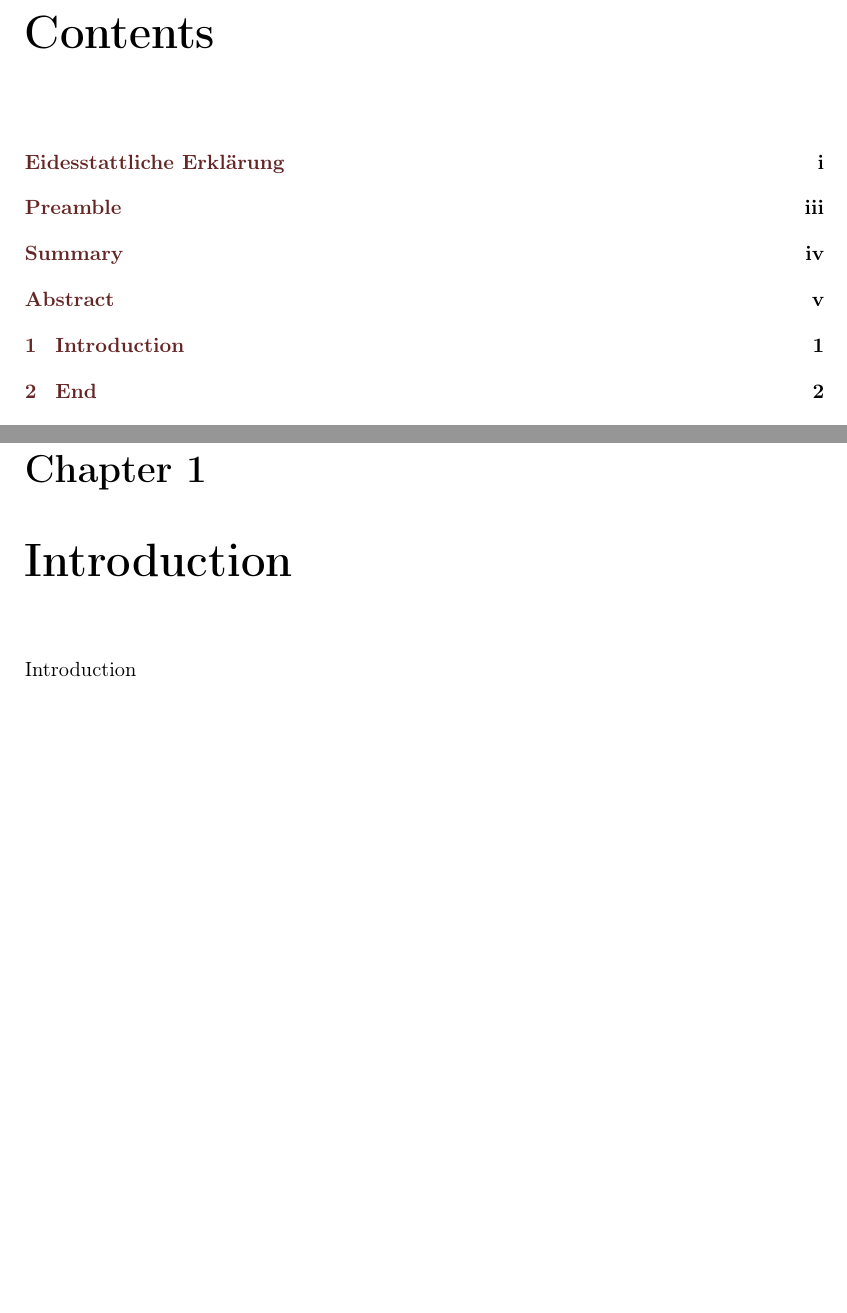
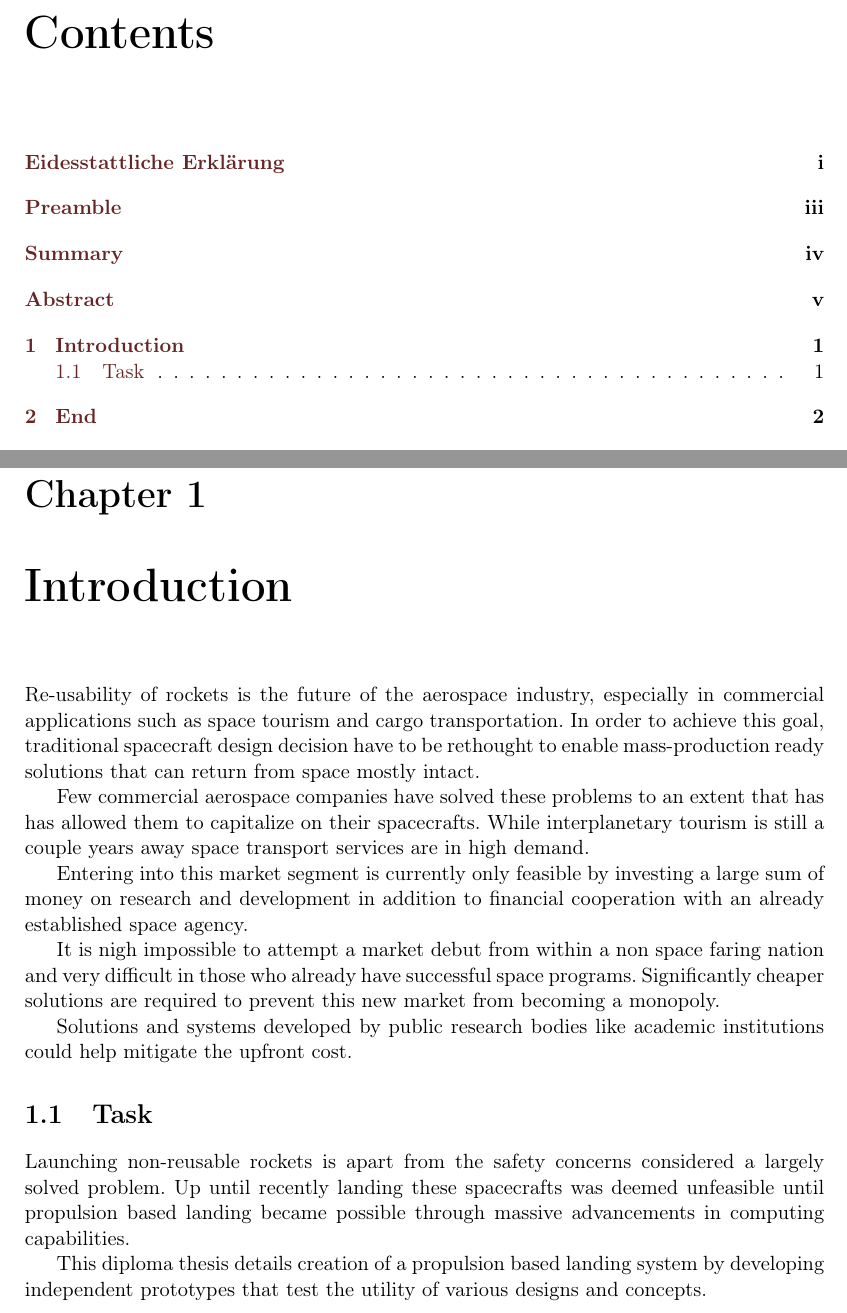
Before and after one commit to pigeon-working-group/diploma-thesis, a LaTeX thesis (paper.tex, which reads text/introduction.tex): two parts of pages 3 and 7 of 11, joined at a grey line, cut so that both start at the same text, the shorter picture padded with empty space. Compiled offline with pdfLaTeX.

Commit message:
Added Introduction and a draft of Task

```diff
--- a/text/introduction.tex
+++ b/text/introduction.tex
@@ -1,3 +1,17 @@
 \chapter{Introduction}
 
-Introduction
+Re-usability of rockets is the future of the aerospace industry, especially in commercial applications such as space tourism and cargo transportation. In order to achieve this goal, traditional spacecraft design decision have to be rethought to enable mass-production ready solutions that can return from space mostly intact.
+
+Few commercial aerospace companies have solved these problems to an extent that has has allowed them to capitalize on their spacecrafts. While interplanetary tourism is still a couple years away space transport services are in high demand.
+
+Entering into this market segment is currently only feasible by investing a large sum of money on research and development in addition to financial cooperation with an already established space agency.
+
+It is nigh impossible to attempt a market debut from within a non space faring nation and very difficult in those who already have successful space programs. Significantly cheaper solutions are required to prevent this new market from becoming a monopoly.
+
+Solutions and systems developed by public research bodies like academic institutions could help mitigate the upfront cost.
+
+\section{Task}
+
+Launching non-reusable rockets is apart from the safety concerns considered a largely solved problem. Up until recently landing these spacecrafts was deemed unfeasible until propulsion based landing became possible through massive advancements in computing capabilities.
+
+This diploma thesis details creation of a propulsion based landing system by developing independent prototypes that test the utility of various designs and concepts.
```
